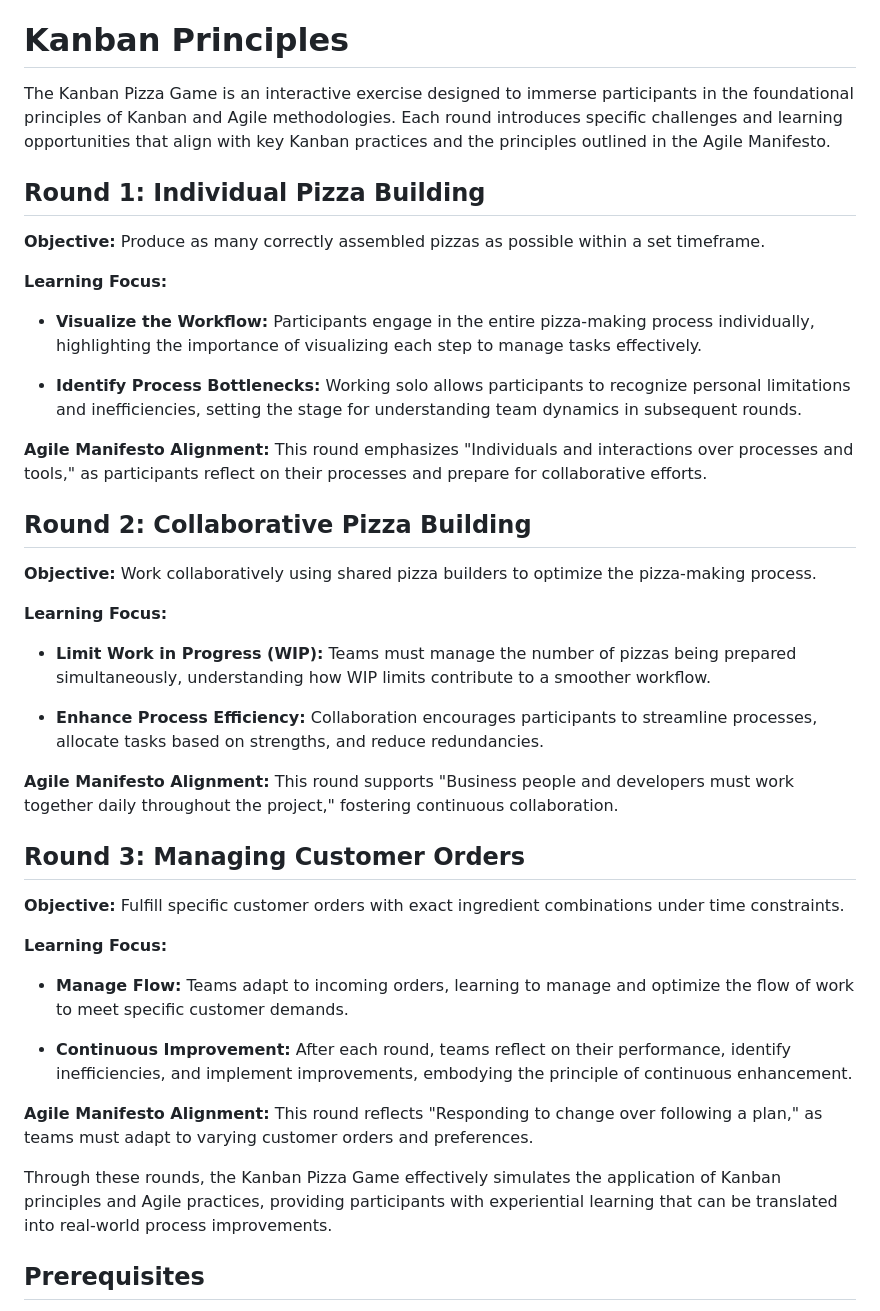
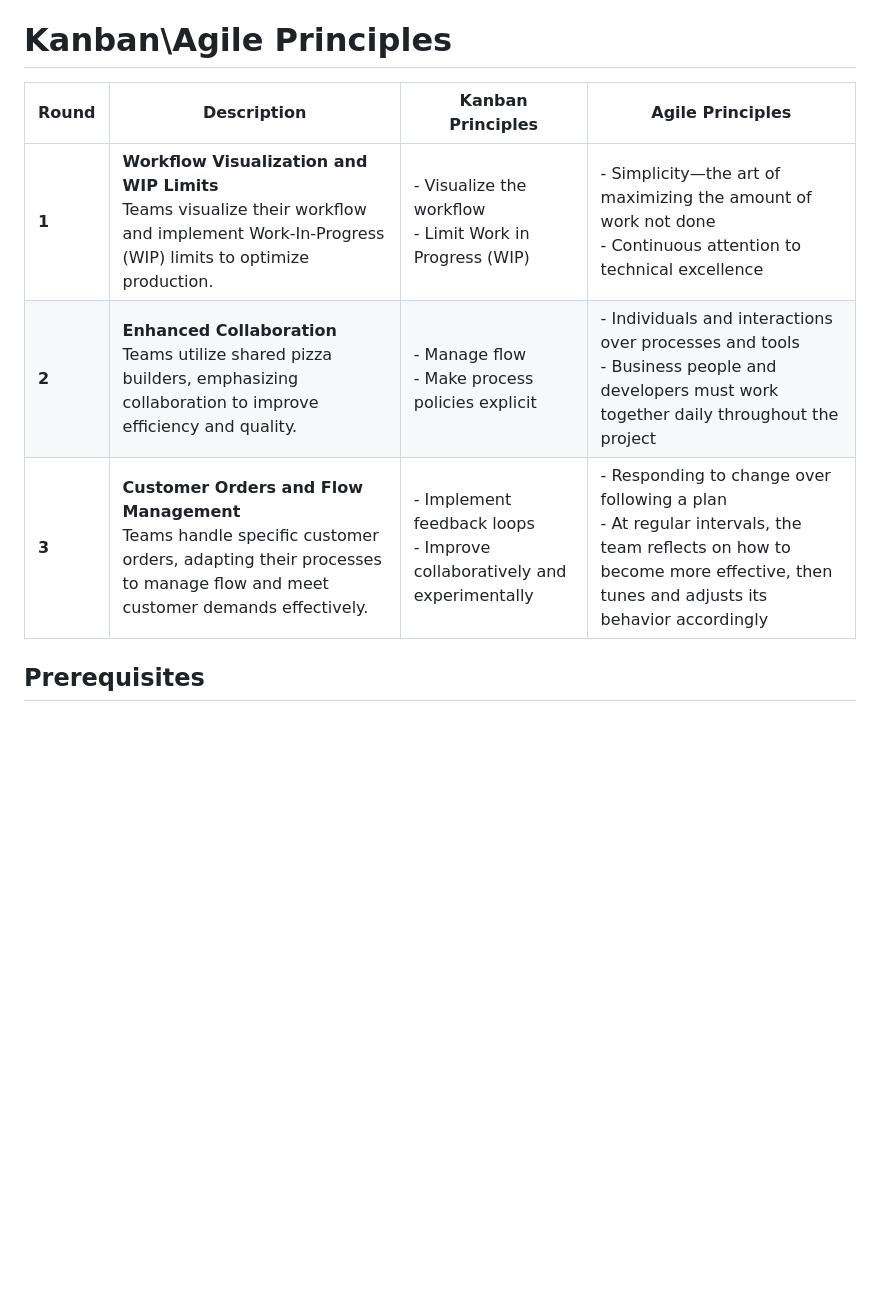
Before and after one commit to adamclement-exe/kanbanpizza, a Markdown page: README.md, the part around the change. GitHub-like rendering; blank space fills up the shorter version.

```diff
--- a/README.md
+++ b/README.md
@@ -10,47 +10,13 @@ Play it live at: [kanbanpizza.onrender.com](https://kanbanpizza.onrender.com)
 - **Kanban Cards**: In Round 3, orders appear as cards with ID, ingredients (e.g., 🟡x1 🔴x1 🥓x4), and pizza emoji (e.g., 🍕🥓).
 - **Scoring**: Points based on completed pizzas, fulfilled orders, and penalties for waste.
 
-# Kanban Principles
+# Kanban\Agile Principles
 
-The Kanban Pizza Game is an interactive exercise designed to immerse participants in the foundational principles of Kanban and Agile methodologies. Each round introduces specific challenges and learning opportunities that align with key Kanban practices and the principles outlined in the Agile Manifesto.
-
-## Round 1: Individual Pizza Building
-
-**Objective:** Produce as many correctly assembled pizzas as possible within a set timeframe.
-
-**Learning Focus:**
-
-- **Visualize the Workflow:** Participants engage in the entire pizza-making process individually, highlighting the importance of visualizing each step to manage tasks effectively.
-
-- **Identify Process Bottlenecks:** Working solo allows participants to recognize personal limitations and inefficiencies, setting the stage for understanding team dynamics in subsequent rounds.
-
-**Agile Manifesto Alignment:** This round emphasizes "Individuals and interactions over processes and tools," as participants reflect on their processes and prepare for collaborative efforts.
-
-## Round 2: Collaborative Pizza Building
-
-**Objective:** Work collaboratively using shared pizza builders to optimize the pizza-making process.
-
-**Learning Focus:**
-
-- **Limit Work in Progress (WIP):** Teams must manage the number of pizzas being prepared simultaneously, understanding how WIP limits contribute to a smoother workflow.
-
-- **Enhance Process Efficiency:** Collaboration encourages participants to streamline processes, allocate tasks based on strengths, and reduce redundancies.
-
-**Agile Manifesto Alignment:** This round supports "Business people and developers must work together daily throughout the project," fostering continuous collaboration.
-
-## Round 3: Managing Customer Orders
-
-**Objective:** Fulfill specific customer orders with exact ingredient combinations under time constraints.
-
-**Learning Focus:**
-
-- **Manage Flow:** Teams adapt to incoming orders, learning to manage and optimize the flow of work to meet specific customer demands.
-
-- **Continuous Improvement:** After each round, teams reflect on their performance, identify inefficiencies, and implement improvements, embodying the principle of continuous enhancement.
-
-**Agile Manifesto Alignment:** This round reflects "Responding to change over following a plan," as teams must adapt to varying customer orders and preferences.
-
-Through these rounds, the Kanban Pizza Game effectively simulates the application of Kanban principles and Agile practices, providing participants with experiential learning that can be translated into real-world process improvements.
+| Round | Description | Kanban Principles | Agile Principles |
+|-------|-------------|-------------------|------------------|
+| **1** | **Workflow Visualization and WIP Limits**<br>Teams visualize their workflow and implement Work-In-Progress (WIP) limits to optimize production. | - Visualize the workflow<br>- Limit Work in Progress (WIP) | - Simplicity—the art of maximizing the amount of work not done<br>- Continuous attention to technical excellence |
+| **2** | **Enhanced Collaboration**<br>Teams utilize shared pizza builders, emphasizing collaboration to improve efficiency and quality. | - Manage flow<br>- Make process policies explicit | - Individuals and interactions over processes and tools<br>- Business people and developers must work together daily throughout the project |
+| **3** | **Customer Orders and Flow Management**<br>Teams handle specific customer orders, adapting their processes to manage flow and meet customer demands effectively. | - Implement feedback loops<br>- Improve collaboratively and experimentally | - Responding to change over following a plan<br>- At regular intervals, the team reflects on how to become more effective, then tunes and adjusts its behavior accordingly |
 
 ## Prerequisites
 - Python 3.8+
```
